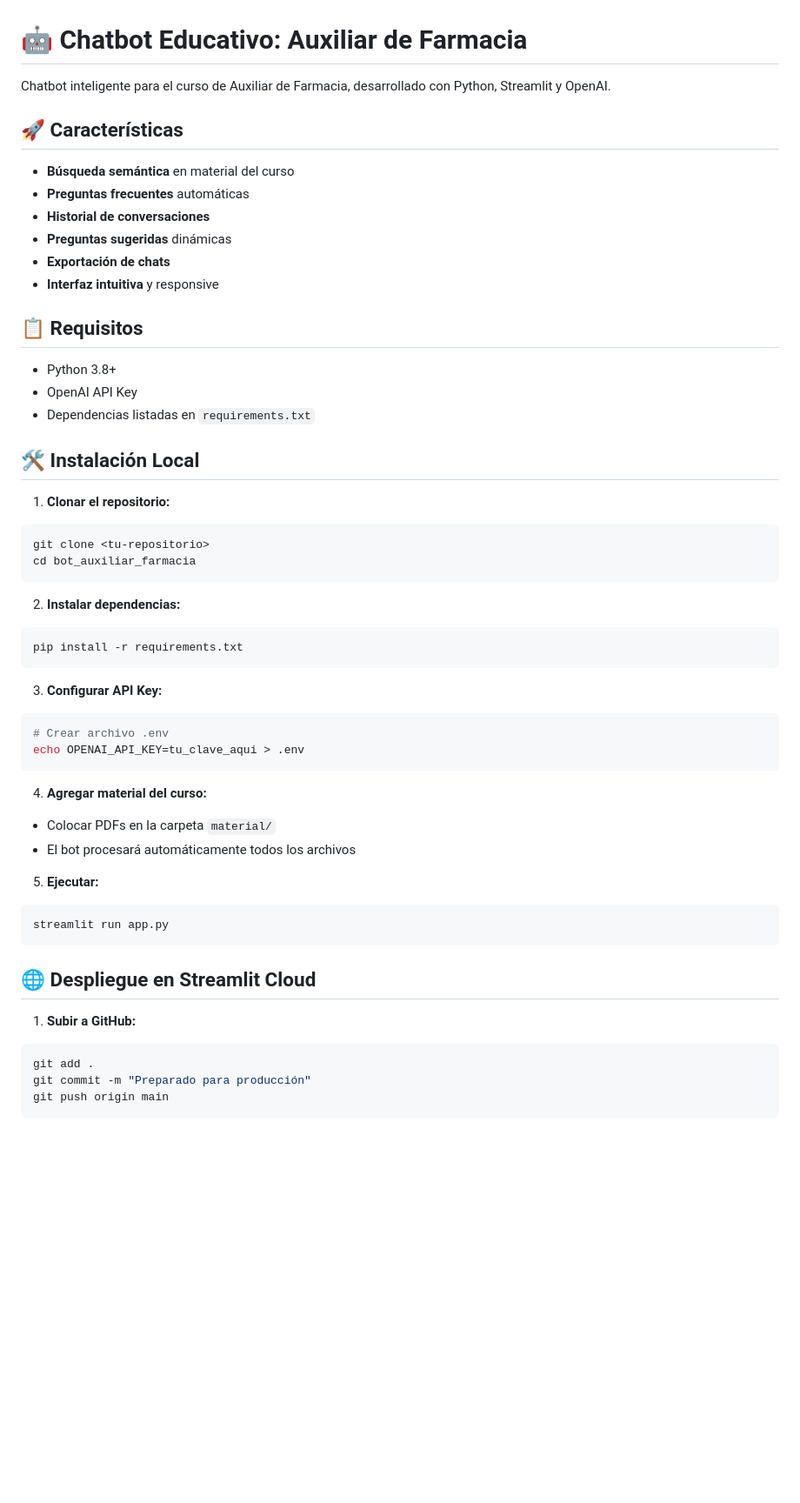
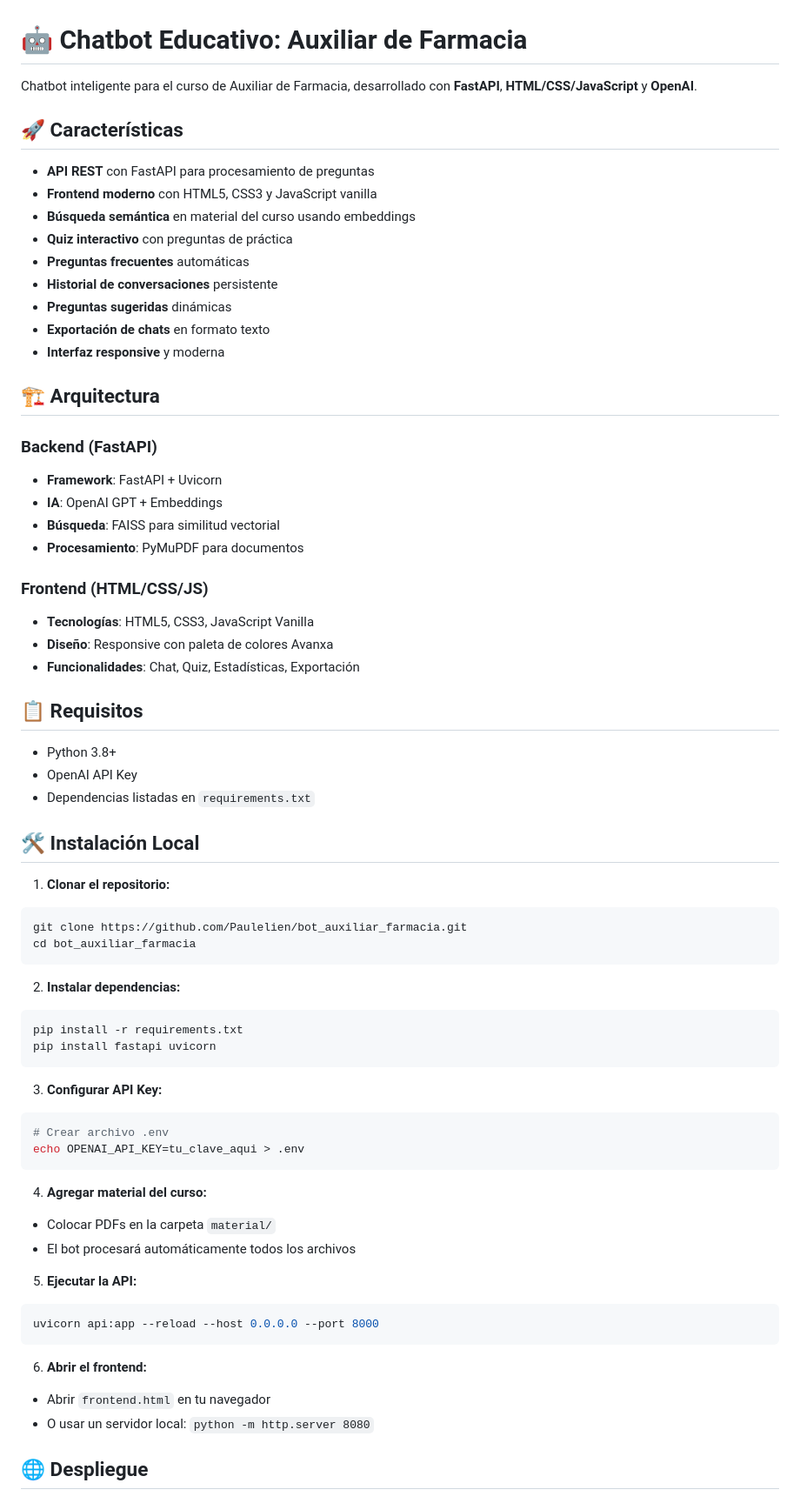
Before and after one commit to Paulelien/bot_auxiliar_farmacia, a Markdown page: README.md, the part around the change printed below. Shown: that part at 87% size. Rendered like a GitHub page; blank space fills up the shorter version.

````diff
--- a/README.md
+++ b/README.md
@@ -1,15 +1,31 @@
 # 🤖 Chatbot Educativo: Auxiliar de Farmacia
 
-Chatbot inteligente para el curso de Auxiliar de Farmacia, desarrollado con Python, Streamlit y OpenAI.
+Chatbot inteligente para el curso de Auxiliar de Farmacia, desarrollado con **FastAPI**, **HTML/CSS/JavaScript** y **OpenAI**.
 
 ## 🚀 Características
 
-- **Búsqueda semántica** en material del curso
+- **API REST** con FastAPI para procesamiento de preguntas
+- **Frontend moderno** con HTML5, CSS3 y JavaScript vanilla
+- **Búsqueda semántica** en material del curso usando embeddings
+- **Quiz interactivo** con preguntas de práctica
 - **Preguntas frecuentes** automáticas
-- **Historial de conversaciones**
+- **Historial de conversaciones** persistente
 - **Preguntas sugeridas** dinámicas
-- **Exportación de chats**
-- **Interfaz intuitiva** y responsive
+- **Exportación de chats** en formato texto
+- **Interfaz responsive** y moderna
+
+## 🏗️ Arquitectura
+
+### Backend (FastAPI)
+- **Framework**: FastAPI + Uvicorn
+- **IA**: OpenAI GPT + Embeddings
+- **Búsqueda**: FAISS para similitud vectorial
+- **Procesamiento**: PyMuPDF para documentos
+
+### Frontend (HTML/CSS/JS)
+- **Tecnologías**: HTML5, CSS3, JavaScript Vanilla
+- **Diseño**: Responsive con paleta de colores Avanxa
+- **Funcionalidades**: Chat, Quiz, Estadísticas, Exportación
 
 ## 📋 Requisitos
 
@@ -21,13 +37,14 @@ Chatbot inteligente para el curso de Auxiliar de Farmacia, desarrollado con Pyth
 
 1. **Clonar el repositorio:**
 ```bash
-git clone <tu-repositorio>
+git clone https://github.com/Paulelien/bot_auxiliar_farmacia.git
 cd bot_auxiliar_farmacia
 ```
 
 2. **Instalar dependencias:**
 ```bash
 pip install -r requirements.txt
+pip install fastapi uvicorn
 ```
 
 3. **Configurar API Key:**
@@ -40,17 +57,14 @@ echo OPENAI_API_KEY=tu_clave_aqui > .env
 - Colocar PDFs en la carpeta `material/`
 - El bot procesará automáticamente todos los archivos
 
-5. **Ejecutar:**
+5. **Ejecutar la API:**
 ```bash
-streamlit run app.py
+uvicorn api:app --reload --host 0.0.0.0 --port 8000
 ```
 
-## 🌐 Despliegue en Streamlit Cloud
+6. **Abrir el frontend:**
+- Abrir `frontend.html` en tu navegador
+- O usar un servidor local: `python -m http.server 8080`
 
-1. **Subir a GitHub:**
-```bash
-git add .
-git commit -m "Preparado para producción"
-git push origin main
-```
+## 🌐 Despliegue
 
````
Also changed, not shown: other parts of README.md (+87 -27 lines).
